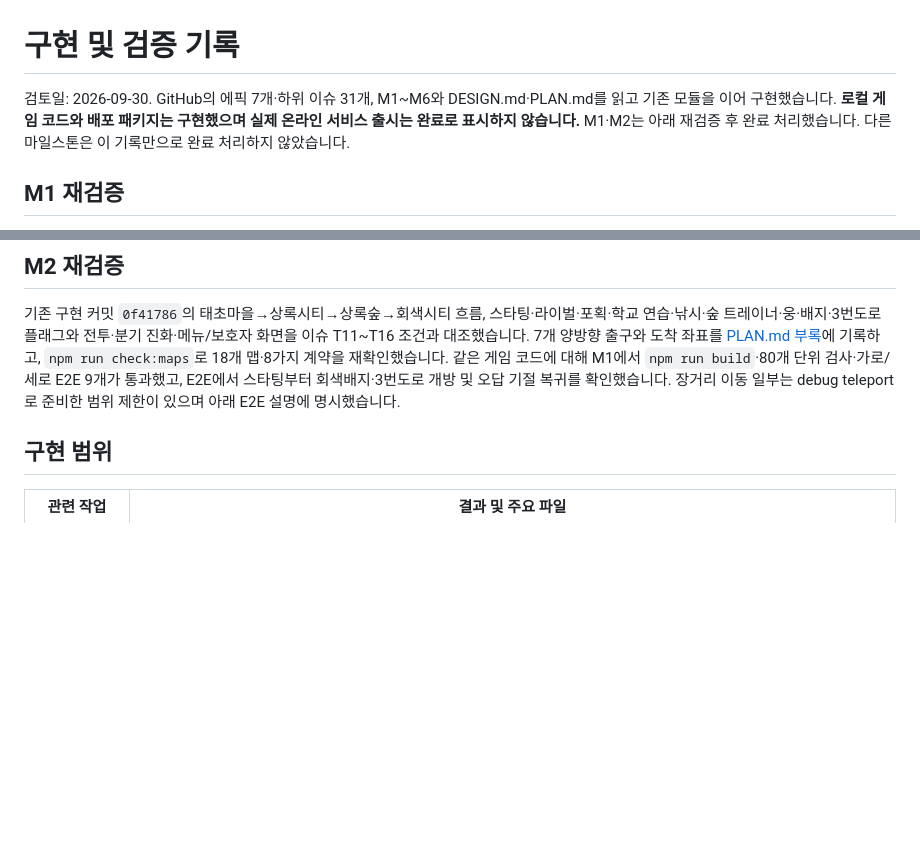
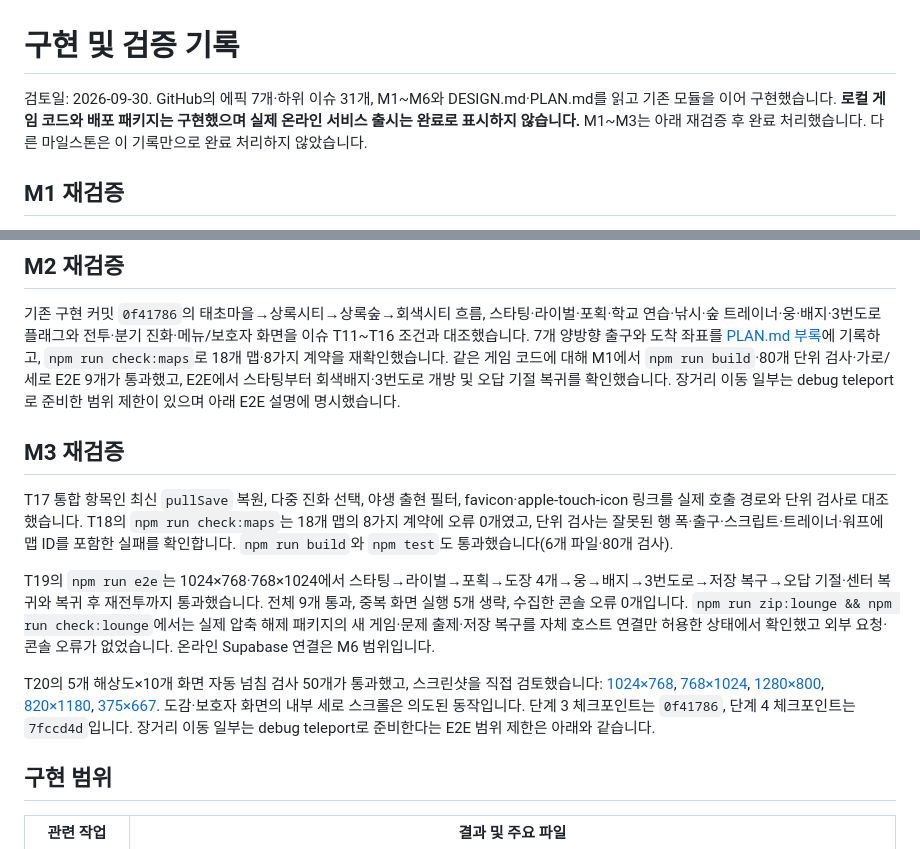
Before and after one commit to quirinal36/Poketmon_goldilocks, a Markdown page: docs/VERIFICATION.md, 2 parts joined by grey strips. GitHub-like rendering; blank space fills up the shorter version.

Commit message:
docs: record M3 integration checkpoint

```diff
--- a/docs/VERIFICATION.md
+++ b/docs/VERIFICATION.md
@@ -1,6 +1,6 @@
 # 구현 및 검증 기록
 
-검토일: 2026-09-30. GitHub의 에픽 7개·하위 이슈 31개, M1~M6와 DESIGN.md·PLAN.md를 읽고 기존 모듈을 이어 구현했습니다. **로컬 게임 코드와 배포 패키지는 구현했으며 실제 온라인 서비스 출시는 완료로 표시하지 않습니다.** M1·M2는 아래 재검증 후 완료 처리했습니다. 다른 마일스톤은 이 기록만으로 완료 처리하지 않았습니다.
+검토일: 2026-09-30. GitHub의 에픽 7개·하위 이슈 31개, M1~M6와 DESIGN.md·PLAN.md를 읽고 기존 모듈을 이어 구현했습니다. **로컬 게임 코드와 배포 패키지는 구현했으며 실제 온라인 서비스 출시는 완료로 표시하지 않습니다.** M1~M3는 아래 재검증 후 완료 처리했습니다. 다른 마일스톤은 이 기록만으로 완료 처리하지 않았습니다.
 
 ## M1 재검증
 
@@ -9,6 +9,14 @@
 ## M2 재검증
 
 기존 구현 커밋 `0f41786`의 태초마을→상록시티→상록숲→회색시티 흐름, 스타팅·라이벌·포획·학교 연습·낚시·숲 트레이너·웅·배지·3번도로 플래그와 전투·분기 진화·메뉴/보호자 화면을 이슈 T11~T16 조건과 대조했습니다. 7개 양방향 출구와 도착 좌표를 [PLAN.md 부록](PLAN.md#부록--지역-출구-좌표-계약)에 기록하고, `npm run check:maps`로 18개 맵·8가지 계약을 재확인했습니다. 같은 게임 코드에 대해 M1에서 `npm run build`·80개 단위 검사·가로/세로 E2E 9개가 통과했고, E2E에서 스타팅부터 회색배지·3번도로 개방 및 오답 기절 복귀를 확인했습니다. 장거리 이동 일부는 debug teleport로 준비한 범위 제한이 있으며 아래 E2E 설명에 명시했습니다.
+
+## M3 재검증
+
+T17 통합 항목인 최신 `pullSave` 복원, 다중 진화 선택, 야생 출현 필터, favicon·apple-touch-icon 링크를 실제 호출 경로와 단위 검사로 대조했습니다. T18의 `npm run check:maps`는 18개 맵의 8가지 계약에 오류 0개였고, 단위 검사는 잘못된 행 폭·출구·스크립트·트레이너·워프에 맵 ID를 포함한 실패를 확인합니다. `npm run build`와 `npm test`도 통과했습니다(6개 파일·80개 검사).
+
+T19의 `npm run e2e`는 1024×768·768×1024에서 스타팅→라이벌→포획→도장 4개→웅→배지→3번도로→저장 복구→오답 기절·센터 복귀와 복귀 후 재전투까지 통과했습니다. 전체 9개 통과, 중복 화면 실행 5개 생략, 수집한 콘솔 오류 0개입니다. `npm run zip:lounge && npm run check:lounge`에서는 실제 압축 해제 패키지의 새 게임·문제 출제·저장 복구를 자체 호스트 연결만 허용한 상태에서 확인했고 외부 요청·콘솔 오류가 없었습니다. 온라인 Supabase 연결은 M6 범위입니다.
+
+T20의 5개 해상도×10개 화면 자동 넘침 검사 50개가 통과했고, 스크린샷을 직접 검토했습니다: [1024×768](qa/m3-1024x768.png), [768×1024](qa/m3-768x1024.png), [1280×800](qa/m3-1280x800.png), [820×1180](qa/m3-820x1180.png), [375×667](qa/m3-375x667.png). 도감·보호자 화면의 내부 세로 스크롤은 의도된 동작입니다. 단계 3 체크포인트는 `0f41786`, 단계 4 체크포인트는 `7fccd4d`입니다. 장거리 이동 일부는 debug teleport로 준비한다는 E2E 범위 제한은 아래와 같습니다.
 
 ## 구현 범위
 
```
Also changed, not shown: docs/PLAN.md (+2 -2 lines).
